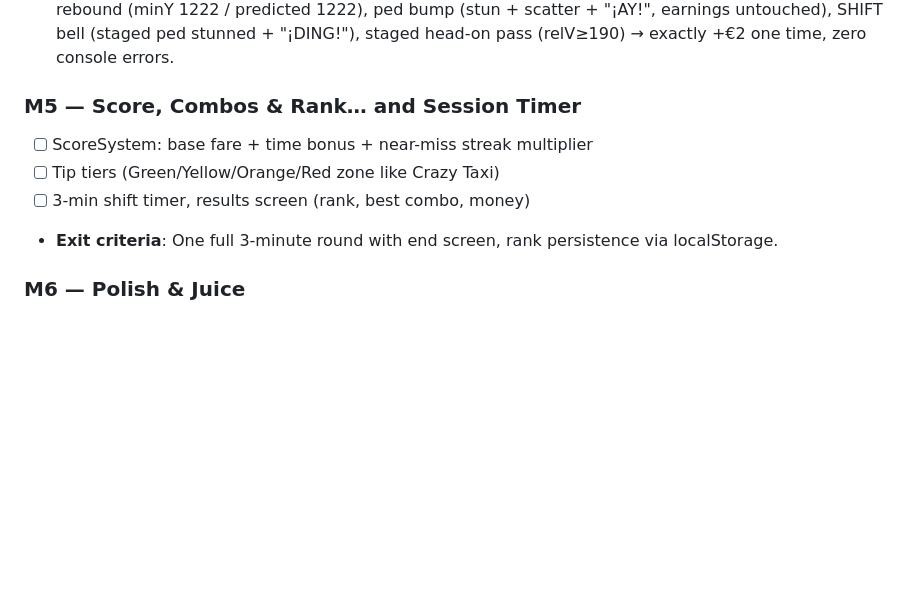
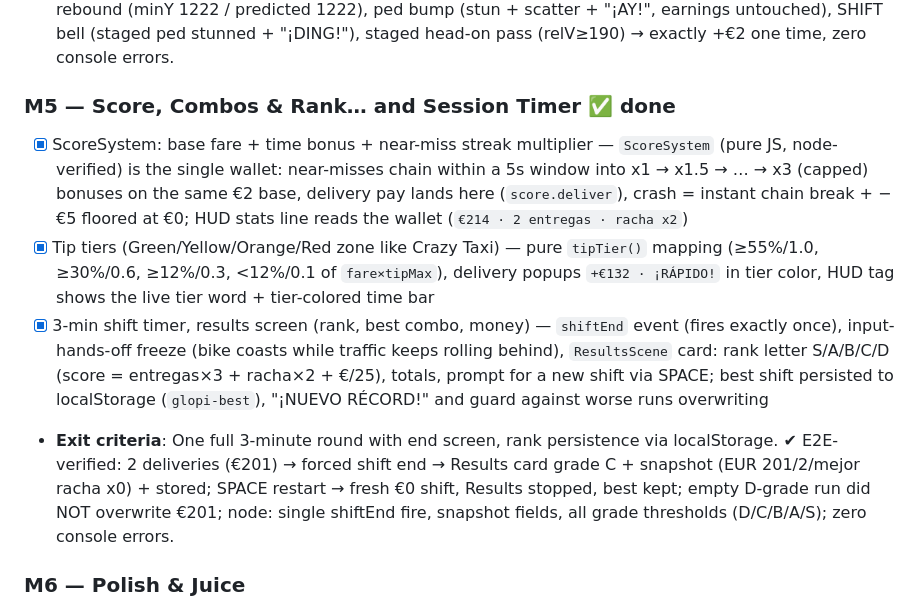
Before and after one commit to mariodod/glopi-crazy-delivery, a Markdown page: PLAN.md, the part around the change. Rendered like a GitHub page; blank space fills up the shorter version.

Commit message:
docs(m5): mark score/combos/rank + shift timer milestone verified

```diff
--- a/PLAN.md
+++ b/PLAN.md
@@ -119,11 +119,11 @@ glopi-crazy-delivery/
 - [x] Stop-to-act rework (user change): pickup AND delivery both trigger by fully stopping inside the zone (SPACE accept removed) — 22px/s stop gate + 0.65s dwell, white progress arc fills the ring while braking, HUD hint "FRENA EN EL CÍRCULO"; E2E: sustained roll (≥73px/s) never accepts, 0.2s partial dwell never accepts, held stop accepts ("¡Recogido!"), stopped delivery pays (+€123 incl. tip)
 - **Exit criteria**: Navigating traffic feels risky but fair; near-misses are readable. ✔ E2E-verified: lane invariants + deterministic travel (browser F-steps: move ≈ speed·dt along lane.dir, wrap at hi+margin), car hit (earnings 44→39, popup, cooldown, no repeat), landmark zones stop the bike at predicted rebound (minY 1222 / predicted 1222), ped bump (stun + scatter + "¡AY!", earnings untouched), SHIFT bell (staged ped stunned + "¡DING!"), staged head-on pass (relV≥190) → exactly +€2 one time, zero console errors.
 
-### M5 — Score, Combos & Rank… and Session Timer
-- [ ] ScoreSystem: base fare + time bonus + near-miss streak multiplier
-- [ ] Tip tiers (Green/Yellow/Orange/Red zone like Crazy Taxi)
-- [ ] 3-min shift timer, results screen (rank, best combo, money)
-- **Exit criteria**: One full 3-minute round with end screen, rank persistence via localStorage.
+### M5 — Score, Combos & Rank… and Session Timer ✅ done
+- [x] ScoreSystem: base fare + time bonus + near-miss streak multiplier — `ScoreSystem` (pure JS, node-verified) is the single wallet: near-misses chain within a 5s window into x1 → x1.5 → … → x3 (capped) bonuses on the same €2 base, delivery pay lands here (`score.deliver`), crash = instant chain break + −€5 floored at €0; HUD stats line reads the wallet (`€214 · 2 entregas · racha x2`)
+- [x] Tip tiers (Green/Yellow/Orange/Red zone like Crazy Taxi) — pure `tipTier()` mapping (≥55%/1.0, ≥30%/0.6, ≥12%/0.3, <12%/0.1 of `fare×tipMax`), delivery popups `+€132 · ¡RÁPIDO!` in tier color, HUD tag shows the live tier word + tier-colored time bar
+- [x] 3-min shift timer, results screen (rank, best combo, money) — `shiftEnd` event (fires exactly once), input-hands-off freeze (bike coasts while traffic keeps rolling behind), `ResultsScene` card: rank letter S/A/B/C/D (score = entregas×3 + racha×2 + €/25), totals, prompt for a new shift via SPACE; best shift persisted to localStorage (`glopi-best`), "¡NUEVO RÉCORD!" and guard against worse runs overwriting
+- **Exit criteria**: One full 3-minute round with end screen, rank persistence via localStorage. ✔ E2E-verified: 2 deliveries (€201) → forced shift end → Results card grade C + snapshot (EUR 201/2/mejor racha x0) + stored; SPACE restart → fresh €0 shift, Results stopped, best kept; empty D-grade run did NOT overwrite €201; node: single shiftEnd fire, snapshot fields, all grade thresholds (D/C/B/A/S); zero console errors.
 
 ### M6 — Polish & Juice
 - [ ] Screen shake on collisions, speed lines, wheelie trick on jumps
```
